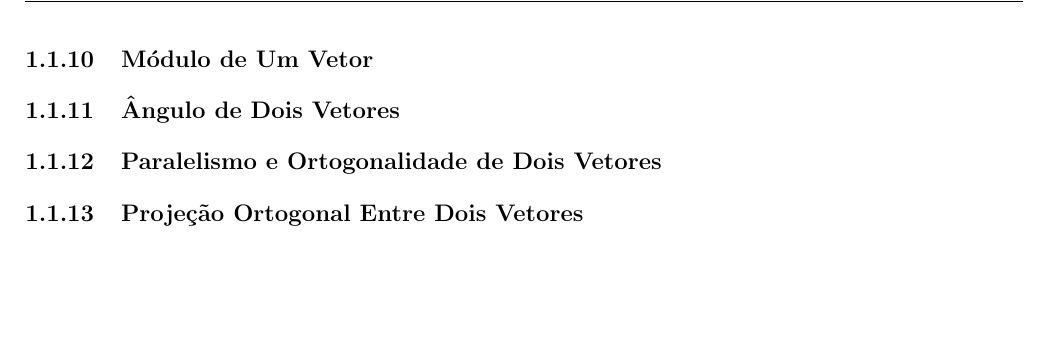
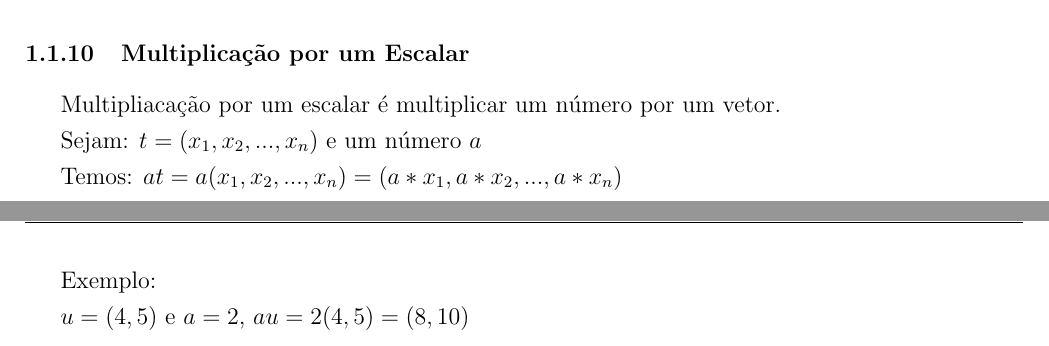
Before and after one commit to alvarengaricardo/quantum_computing, a LaTeX document (notes/notas em Computação Quantica.tex): part of page 8 of 9 before the commit and two parts of pages 7 and 8 of 9 after it, the two joined at a grey line, cut at the place of the change, the shorter picture padded with empty space. Compiled offline with pdfLaTeX.

Commit message:
multiplicação por escalar

```diff
--- a/notes/notas em Computação Quantica.tex
+++ b/notes/notas em Computação Quantica.tex
@@ -199,11 +199,18 @@ Sejam \(u\) e \(v\) vetores no \( \mathbf{R}^{n}\): \(u=(a_{1}, a_{2},...,a_{n})
 Exemplo: \(u = (1,2)\), \(v = (5, 3)\)
 Então: \(u*v = (1, 2, 3, 4) * (5, 3, 1, 4) = (5 + 6 + 3 + 16) = 30\)
 
+\subsubsection{Multiplicação por um Escalar}
 
-\subsubsection{Módulo de Um Vetor}
-\subsubsection{Ângulo de Dois Vetores}
-\subsubsection{Paralelismo e Ortogonalidade de Dois Vetores}
-\subsubsection{Projeção Ortogonal Entre Dois Vetores}
+Multipliacação por um escalar é multiplicar um número por um vetor.
+
+Sejam: \(t = (x_{1}, x_{2}, ..., x_{n})\) e um número \(a\)
+
+Temos: \(at = a(x_{1}, x_{2}, ..., x_{n}) = (a*x_{1}, a*x_{2}, ..., a*x_{n})\)
+
+Exemplo:
+
+\(u = (4, 5)\) e \(a = 2\), \(au = 2(4, 5) = (8, 10)\)
+
 
 % \lipsum[1-10]  % Exemplo de texto de preenchimento
 
```
Also changed, not shown: notes/notas em Computação Quantica.pdf, 3 other files.
